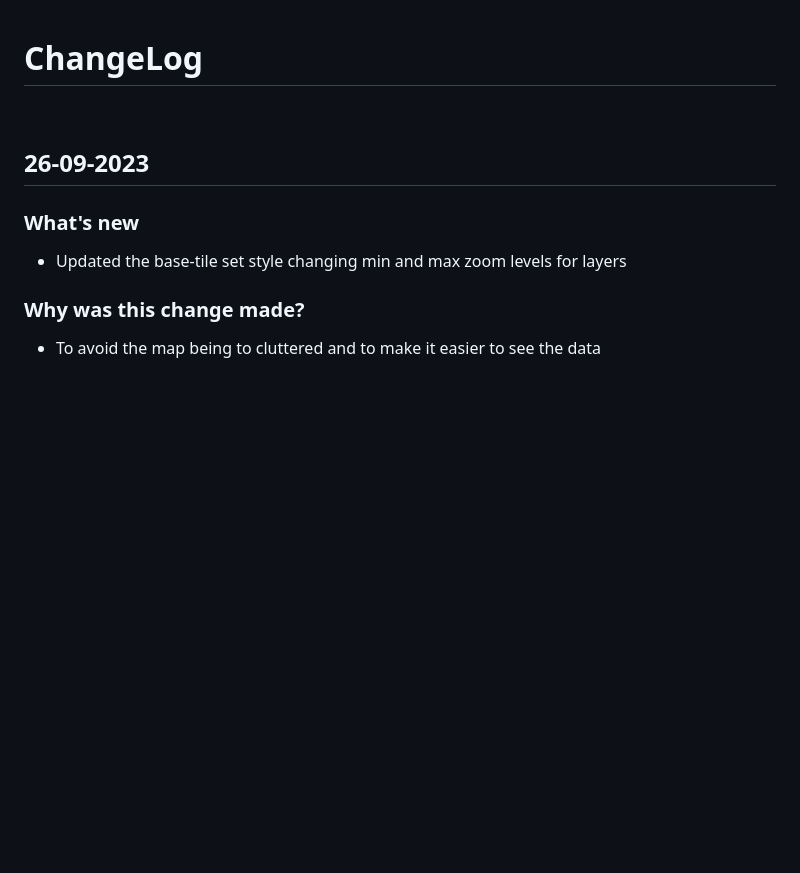
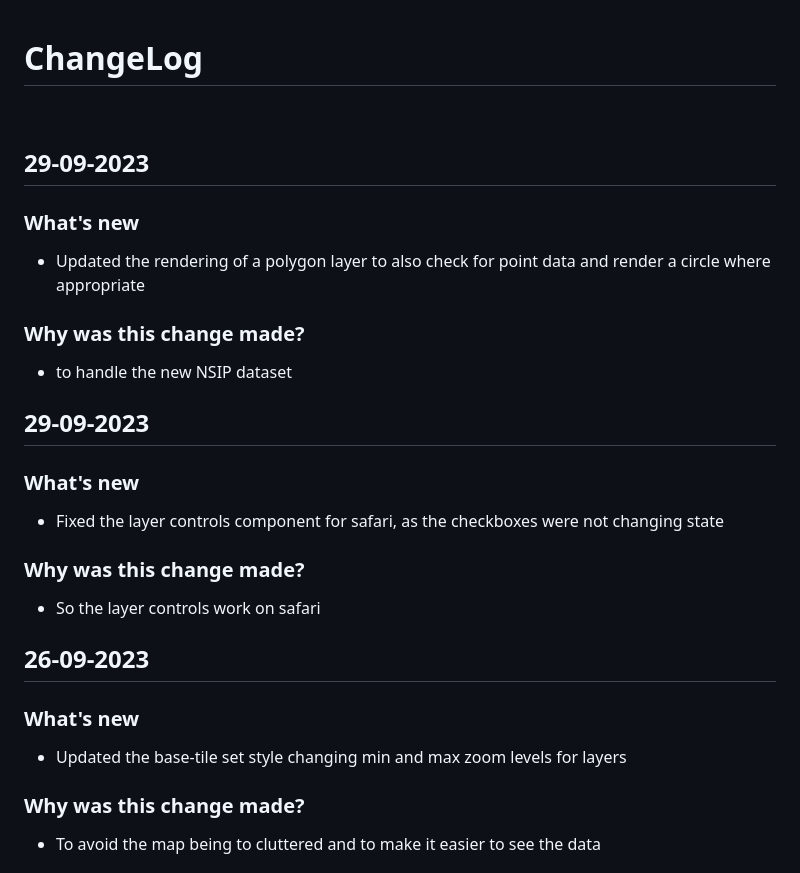
Before and after one commit to digital-land/digital-land.info, a Markdown page: changeLog.md, the part around the change. Drawn GitHub-style; blank space fills up the shorter version.

Commit message:
updated changelog

```diff
--- a/changeLog.md
+++ b/changeLog.md
@@ -13,6 +13,18 @@
 
 # ChangeLog
 <br>
+
+## 29-09-2023
+### What's new
+- Updated the rendering of a polygon layer to also check for point data and render a circle where appropriate
+### Why was this change made?
+- to handle the new NSIP dataset
+
+## 29-09-2023
+### What's new
+- Fixed the layer controls component for safari, as the checkboxes were not changing state
+### Why was this change made?
+- So the layer controls work on safari
 
 ## 26-09-2023
 ### What's new
```
